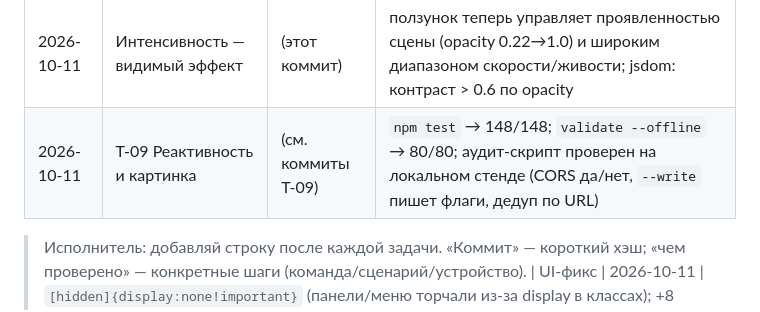
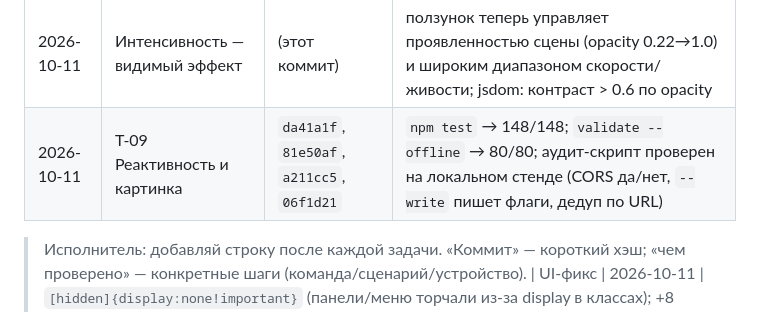
Before and after one commit to bestdeejay-design/joer, a Markdown page: TASKS.md, the part around the change. Rendered like a GitHub page.

Commit message:
T-09: журнал — точные хэши коммитов
Co-authored-by: arena-agent <297053741+arena-agent@users.noreply.github.com>

```diff
--- a/TASKS.md
+++ b/TASKS.md
@@ -256,7 +256,7 @@ MVP = T-01…T-04 (сайт играет радио). Фирменная фич
 | 2026-10-11 | T-08 QA и запуск | `f8a4fbe` | `npm test` → 113 проверок; `npm run validate -- --offline` → 34/34; коммиты T-01…T-07 в журнале |
 | 2026-10-11 | РФ-потоки (ресерч) | `cb61b7a` | +11 станций Radio Record (hostingradio.ru, https, ходится из РФ) во все 5 групп; каталог 45; `--offline` 45/45; сетевую проверку делает пользователь (РФ/VPN) |
 | 2026-10-11 | Интенсивность — видимый эффект | (этот коммит) | ползунок теперь управляет проявленностью сцены (opacity 0.22→1.0) и широким диапазоном скорости/живости; jsdom: контраст > 0.6 по opacity |
-| 2026-10-11 | T-09 Реактивность и картинка | (см. коммиты T-09) | `npm test` → 148/148; `validate --offline` → 80/80; аудит-скрипт проверен на локальном стенде (CORS да/нет, `--write` пишет флаги, дедуп по URL) |
+| 2026-10-11 | T-09 Реактивность и картинка | `da41a1f`, `81e50af`, `a211cc5`, `06f1d21` | `npm test` → 148/148; `validate --offline` → 80/80; аудит-скрипт проверен на локальном стенде (CORS да/нет, `--write` пишет флаги, дедуп по URL) |
 
 > Исполнитель: добавляй строку после каждой задачи. «Коммит» — короткий хэш; «чем проверено» — конкретные шаги (команда/сценарий/устройство).
 | UI-фикс | 2026-10-11 | `[hidden]{display:none!important}` (панели/меню торчали из-за display в классах); +8 станций Radio Record (53 всего) | `[hidden]` в base.css | smoke 117/117, validate 53/53 |
```
